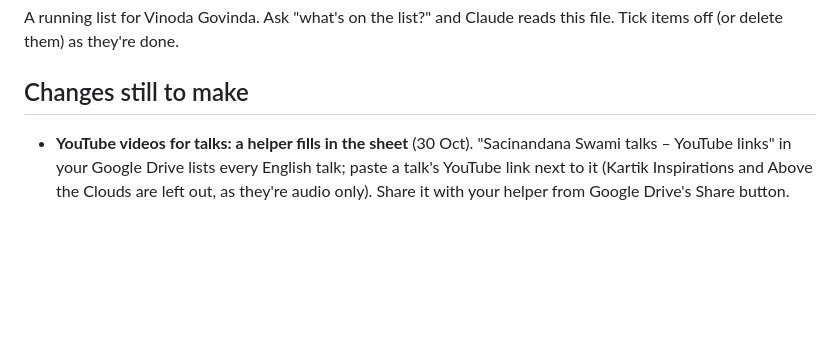
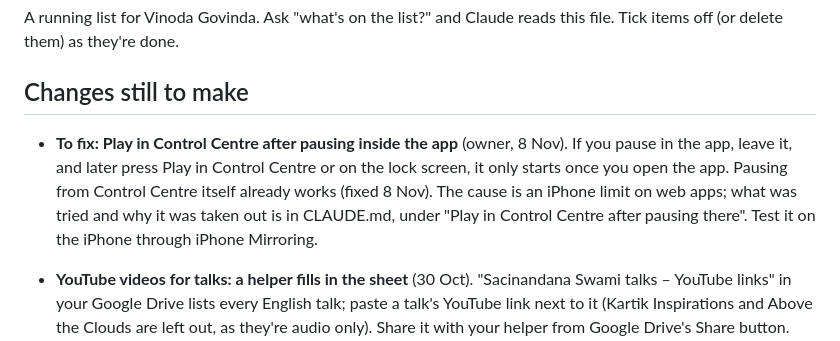
Before and after one commit to vinay10804-a11y/kirtan-app, a Markdown page: NOTES.md, the part around the change. GitHub-like rendering; blank space fills up the shorter version.

Commit message:
Note: Play in Control Centre after pausing inside the app still to fix
Co-Authored-By: Claude Opus 5.5 <noreply@anthropic.com>

```diff
--- a/NOTES.md
+++ b/NOTES.md
@@ -4,6 +4,12 @@ A running list for Vinoda Govinda. Ask "what's on the list?" and Claude reads th
 Tick items off (or delete them) as they're done.
 
 ## Changes still to make
+
+- **To fix: Play in Control Centre after pausing inside the app** (owner, 8 Nov). If you pause in
+  the app, leave it, and later press Play in Control Centre or on the lock screen, it only starts
+  once you open the app. Pausing from Control Centre itself already works (fixed 8 Nov). The cause
+  is an iPhone limit on web apps; what was tried and why it was taken out is in CLAUDE.md, under
+  "Play in Control Centre after pausing there". Test it on the iPhone through iPhone Mirroring.
 
 - **YouTube videos for talks: a helper fills in the sheet** (30 Oct). "Sacinandana Swami talks –
   YouTube links" in your Google Drive lists every English talk; paste a talk's YouTube link next to
```
